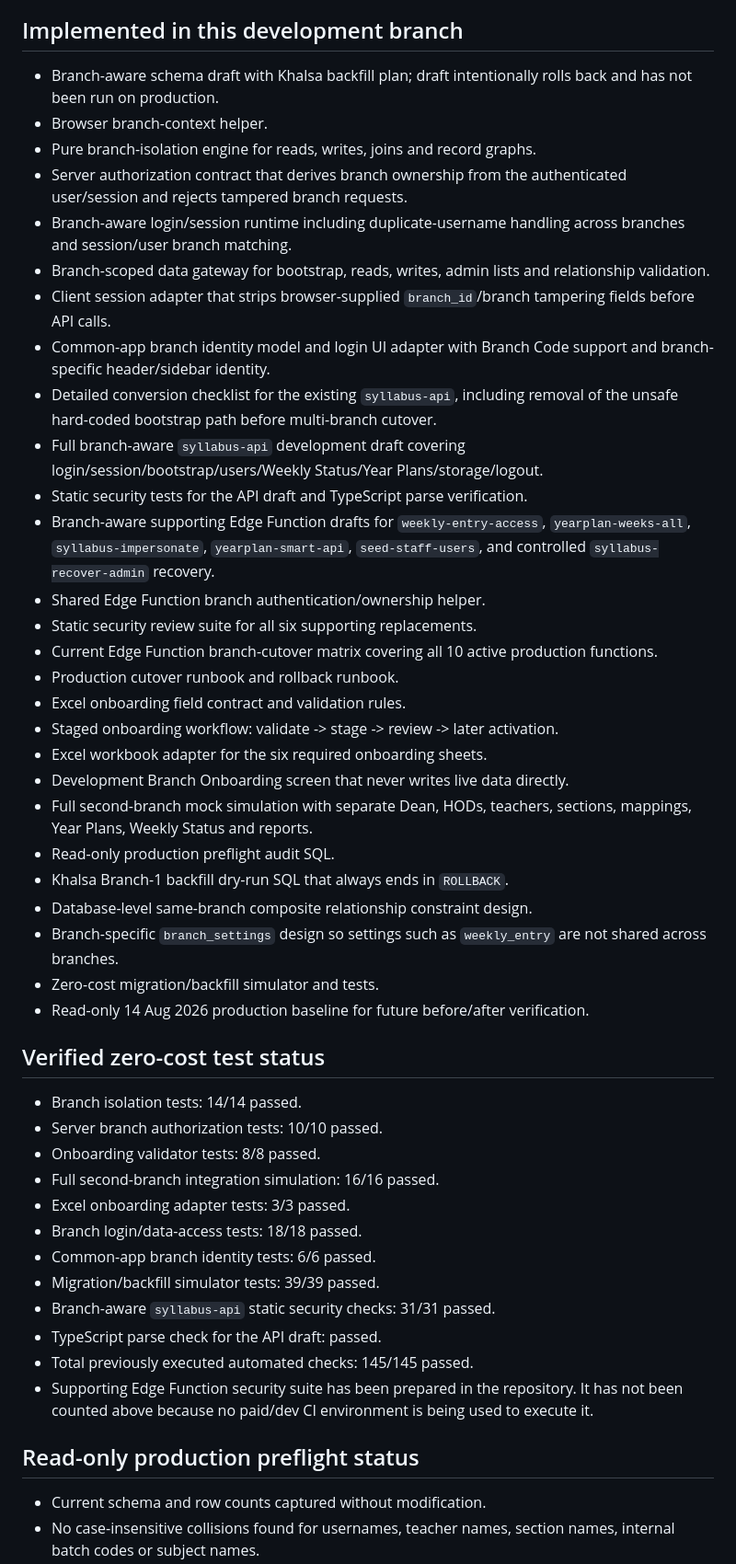
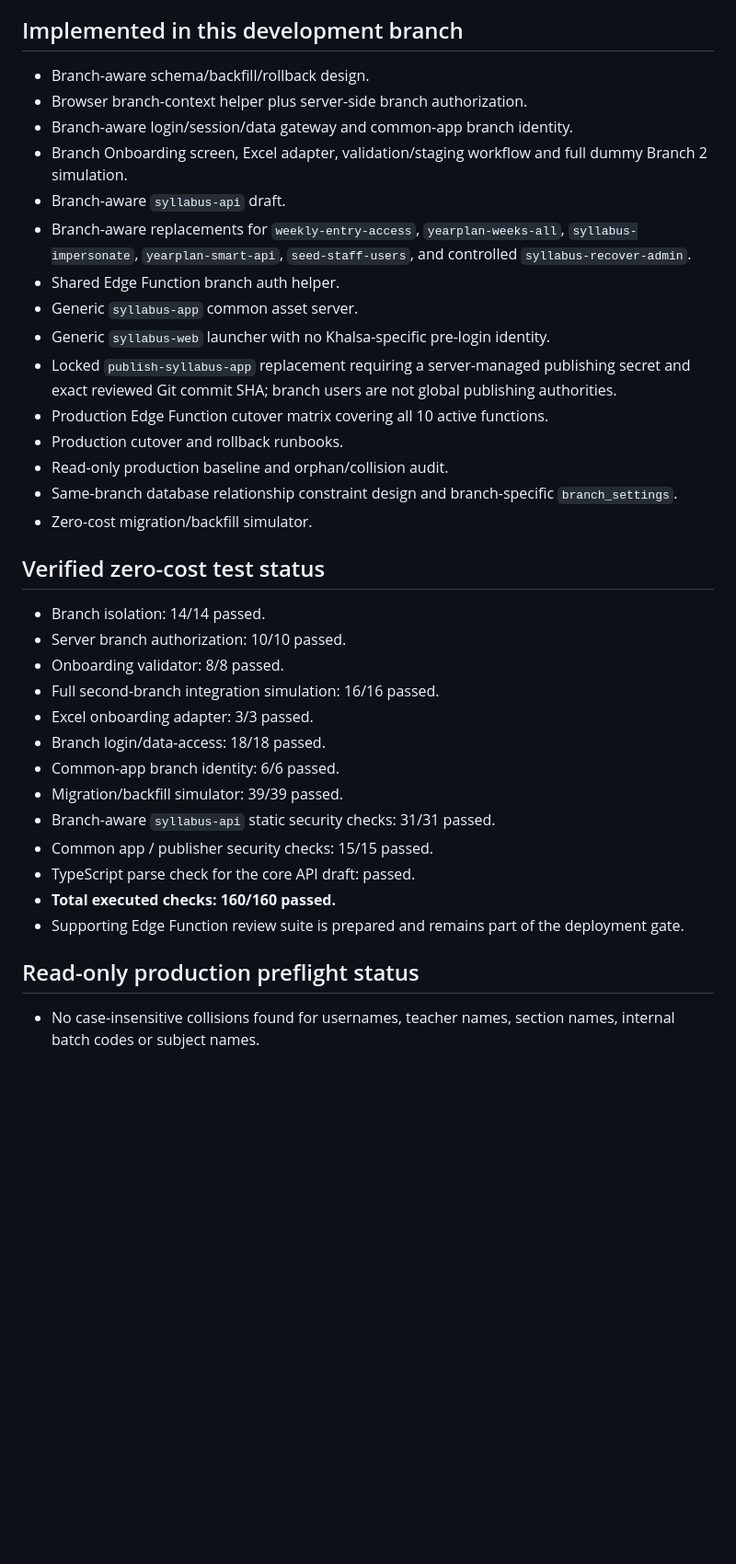
Before and after one commit to umakanthjopwer-beep/syllabus, a Markdown page: multibranch/README.md, the part around one of its changes. Shown at 92% size. Rendered like a GitHub page; blank space fills up the shorter version.

Commit message:
Record common app hardening and 160 passed checks

```diff
--- a/multibranch/README.md
+++ b/multibranch/README.md
@@ -34,48 +22,36 @@ Every school-data query must be scoped by `branch_id` derived from the authentic
 - Teacher: own mappings inside one branch.
 
 ## Implemented in this development branch
-- Branch-aware schema draft with Khalsa backfill plan; draft intentionally rolls back and has not been run on production.
-- Browser branch-context helper.
-- Pure branch-isolation engine for reads, writes, joins and record graphs.
-- Server authorization contract that derives branch ownership from the authenticated user/session and rejects tampered branch requests.
-- Branch-aware login/session runtime including duplicate-username handling across branches and session/user branch matching.
-- Branch-scoped data gateway for bootstrap, reads, writes, admin lists and relationship validation.
-- Client session adapter that strips browser-supplied `branch_id`/branch tampering fields before API calls.
-- Common-app branch identity model and login UI adapter with Branch Code support and branch-specific header/sidebar identity.
-- Detailed conversion checklist for the existing `syllabus-api`, including removal of the unsafe hard-coded bootstrap path before multi-branch cutover.
-- Full branch-aware `syllabus-api` development draft covering login/session/bootstrap/users/Weekly Status/Year Plans/storage/logout.
-- Static security tests for the API draft and TypeScript parse verification.
-- Branch-aware supporting Edge Function drafts for `weekly-entry-access`, `yearplan-weeks-all`, `syllabus-impersonate`, `yearplan-smart-api`, `seed-staff-users`, and controlled `syllabus-recover-admin` recovery.
-- Shared Edge Function branch authentication/ownership helper.
-- Static security review suite for all six supporting replacements.
-- Current Edge Function branch-cutover matrix covering all 10 active production functions.
-- Production cutover runbook and rollback runbook.
-- Excel onboarding field contract and validation rules.
-- Staged onboarding workflow: validate -> stage -> review -> later activation.
-- Excel workbook adapter for the six required onboarding sheets.
-- Development Branch Onboarding screen that never writes live data directly.
-- Full second-branch mock simulation with separate Dean, HODs, teachers, sections, mappings, Year Plans, Weekly Status and reports.
-- Read-only production preflight audit SQL.
-- Khalsa Branch-1 backfill dry-run SQL that always ends in `ROLLBACK`.
-- Database-level same-branch composite relationship constraint design.
-- Branch-specific `branch_settings` design so settings such as `weekly_entry` are not shared across branches.
-- Zero-cost migration/backfill simulator and tests.
-- Read-only 14 Aug 2026 production baseline for future before/after verification.
+- Branch-aware schema/backfill/rollback design.
+- Browser branch-context helper plus server-side branch authorization.
+- Branch-aware login/session/data gateway and common-app branch identity.
+- Branch Onboarding screen, Excel adapter, validation/staging workflow and full dummy Branch 2 simulation.
+- Branch-aware `syllabus-api` draft.
+- Branch-aware replacements for `weekly-entry-access`, `yearplan-weeks-all`, `syllabus-impersonate`, `yearplan-smart-api`, `seed-staff-users`, and controlled `syllabus-recover-admin`.
+- Shared Edge Function branch auth helper.
+- Generic `syllabus-app` common asset server.
+- Generic `syllabus-web` launcher with no Khalsa-specific pre-login identity.
+- Locked `publish-syllabus-app` replacement requiring a server-managed publishing secret and exact reviewed Git commit SHA; branch users are not global publishing authorities.
+- Production Edge Function cutover matrix covering all 10 active functions.
+- Production cutover and rollback runbooks.
+- Read-only production baseline and orphan/collision audit.
+- Same-branch database relationship constraint design and branch-specific `branch_settings`.
+- Zero-cost migration/backfill simulator.
 
 ## Verified zero-cost test status
-- Branch isolation tests: 14/14 passed.
-- Server branch authorization tests: 10/10 passed.
-- Onboarding validator tests: 8/8 passed.
+- Branch isolation: 14/14 passed.
+- Server branch authorization: 10/10 passed.
+- Onboarding validator: 8/8 passed.
 - Full second-branch integration simulation: 16/16 passed.
-- Excel onboarding adapter tests: 3/3 passed.
-- Branch login/data-access tests: 18/18 passed.
-- Common-app branch identity tests: 6/6 passed.
-- Migration/backfill simulator tests: 39/39 passed.
+- Excel onboarding adapter: 3/3 passed.
+- Branch login/data-access: 18/18 passed.
+- Common-app branch identity: 6/6 passed.
+- Migration/backfill simulator: 39/39 passed.
 - Branch-aware `syllabus-api` static security checks: 31/31 passed.
-- TypeScript parse check for the API draft: passed.
-- Total previously executed automated checks: 145/145 passed.
-- Supporting Edge Function security suite has been prepared in the repository. It has not been counted above because no paid/dev CI environment is being used to execute it.
+- Common app / publisher security checks: 15/15 passed.
+- TypeScript parse check for the core API draft: passed.
+- **Total executed checks: 160/160 passed.**
+- Supporting Edge Function review suite is prepared and remains part of the deployment gate.
 
 ## Read-only production preflight status
-- Current schema and row counts captured without modification.
 - No case-insensitive collisions found for usernames, teacher names, section names, internal batch codes or subject names.
```
Also changed, not shown: other parts of multibranch/README.md (+21 -37 lines).
